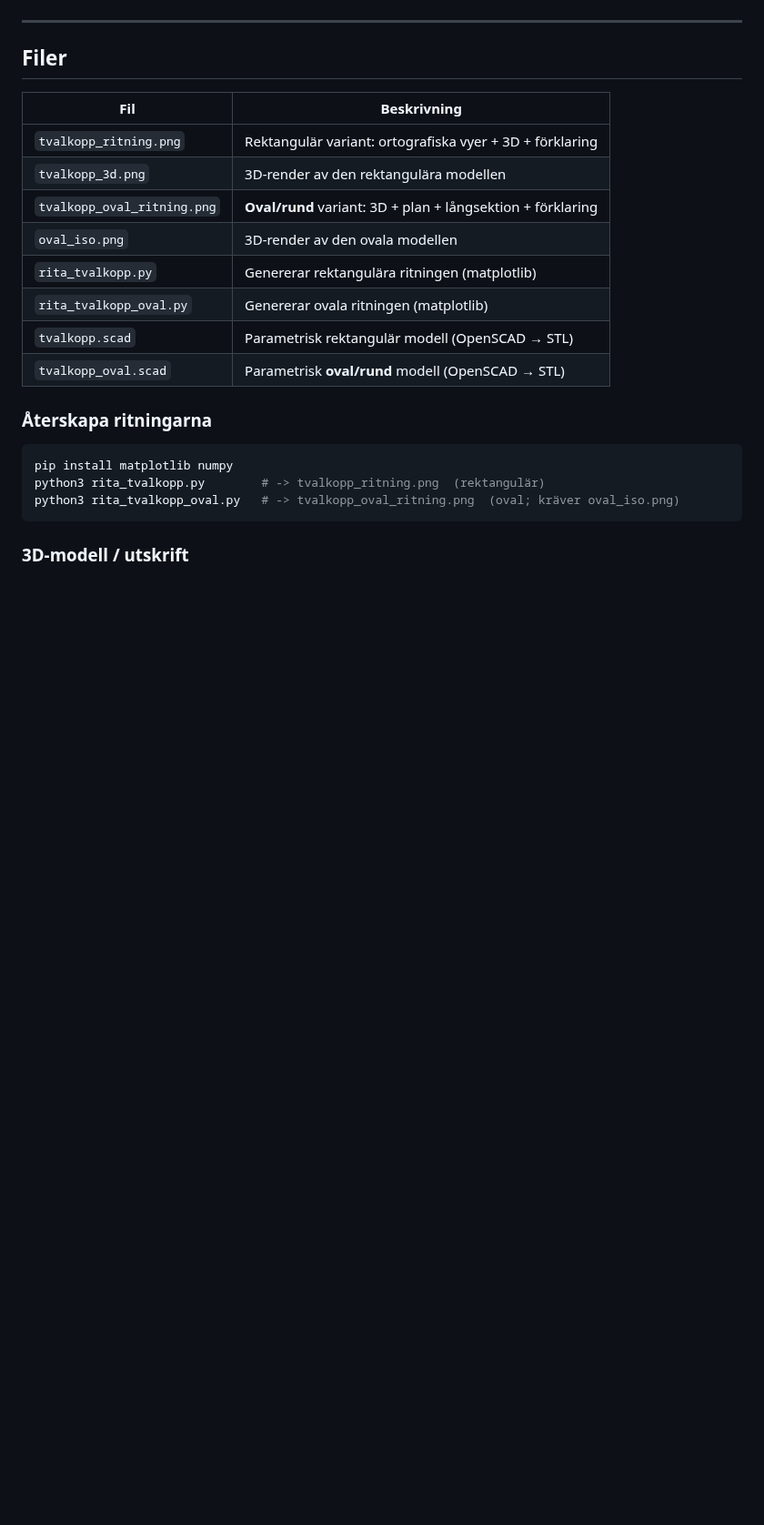
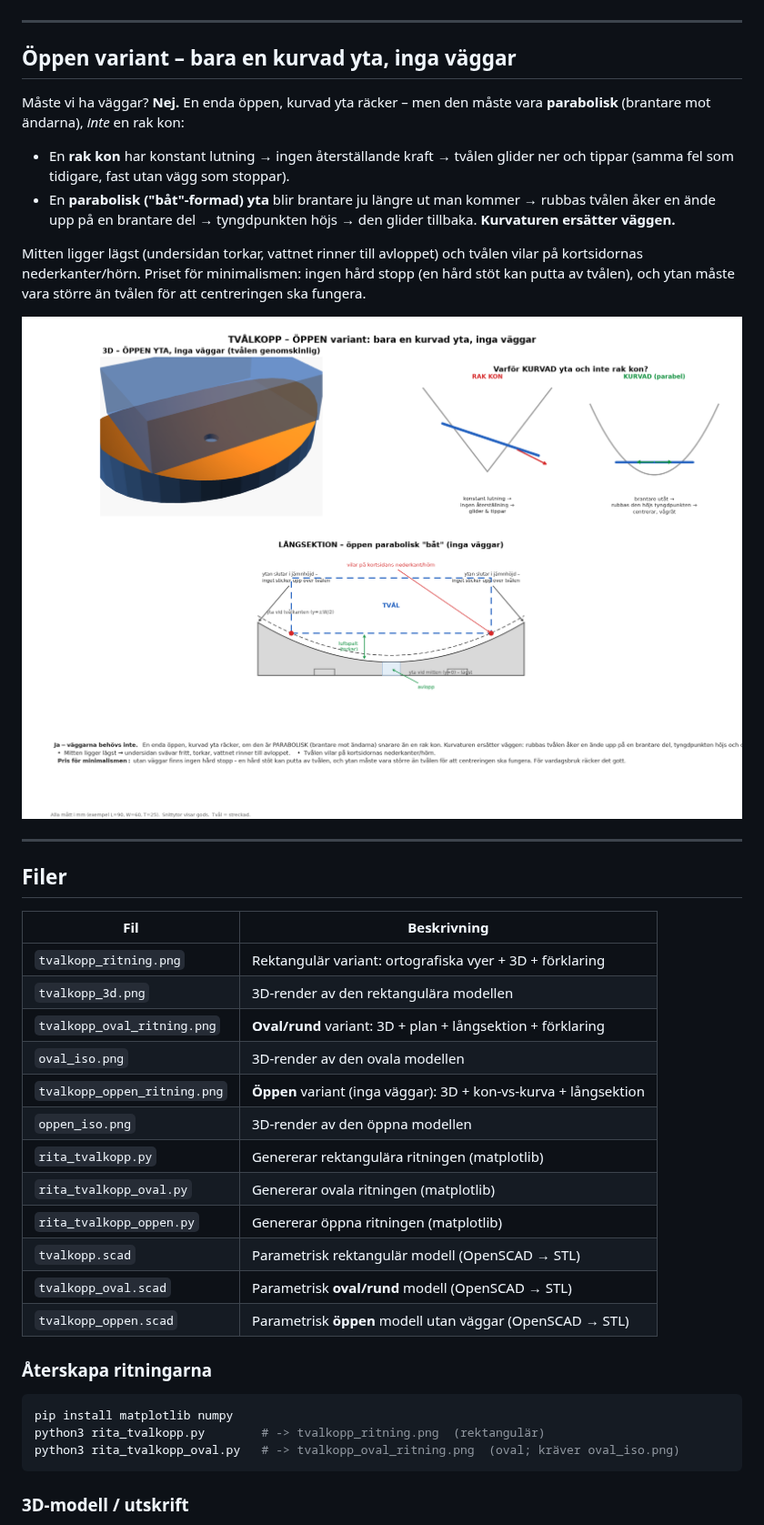
Before and after one commit to ulrik-s/local-ai-dev, a Markdown page: tvalkopp/README.md, the part around the change. Shown at 91% size. Drawn GitHub-style; pictures changed too: tvalkopp/tvalkopp_oppen_ritning.png (added); blank space fills up the shorter version.

````diff
--- a/tvalkopp/README.md
+++ b/tvalkopp/README.md
@@ -120,6 +120,26 @@ tippa – här bryts det av de branta ändstigningarna. Ytterformen är en
 
 ---
 
+## Öppen variant – bara en kurvad yta, inga väggar
+
+Måste vi ha väggar? **Nej.** En enda öppen, kurvad yta räcker – men den måste
+vara **parabolisk** (brantare mot ändarna), *inte* en rak kon:
+
+- En **rak kon** har konstant lutning → ingen återställande kraft → tvålen
+  glider ner och tippar (samma fel som tidigare, fast utan vägg som stoppar).
+- En **parabolisk ("båt"-formad) yta** blir brantare ju längre ut man kommer →
+  rubbas tvålen åker en ände upp på en brantare del → tyngdpunkten höjs → den
+  glider tillbaka. **Kurvaturen ersätter väggen.**
+
+Mitten ligger lägst (undersidan torkar, vattnet rinner till avloppet) och tvålen
+vilar på kortsidornas nederkanter/hörn. Priset för minimalismen: ingen hård
+stopp (en hård stöt kan putta av tvålen), och ytan måste vara större än tvålen
+för att centreringen ska fungera.
+
+![Öppen ritning](tvalkopp_oppen_ritning.png)
+
+---
+
 ## Filer
 
 | Fil | Beskrivning |
@@ -128,10 +148,14 @@ tippa – här bryts det av de branta ändstigningarna. Ytterformen är en
 | `tvalkopp_3d.png` | 3D-render av den rektangulära modellen |
 | `tvalkopp_oval_ritning.png` | **Oval/rund** variant: 3D + plan + långsektion + förklaring |
 | `oval_iso.png` | 3D-render av den ovala modellen |
+| `tvalkopp_oppen_ritning.png` | **Öppen** variant (inga väggar): 3D + kon-vs-kurva + långsektion |
+| `oppen_iso.png` | 3D-render av den öppna modellen |
 | `rita_tvalkopp.py` | Genererar rektangulära ritningen (matplotlib) |
 | `rita_tvalkopp_oval.py` | Genererar ovala ritningen (matplotlib) |
+| `rita_tvalkopp_oppen.py` | Genererar öppna ritningen (matplotlib) |
 | `tvalkopp.scad` | Parametrisk rektangulär modell (OpenSCAD → STL) |
 | `tvalkopp_oval.scad` | Parametrisk **oval/rund** modell (OpenSCAD → STL) |
+| `tvalkopp_oppen.scad` | Parametrisk **öppen** modell utan väggar (OpenSCAD → STL) |
 
 ### Återskapa ritningarna
 ```bash
````
Also changed, not shown: tvalkopp/oppen_iso.png (added), 2 other files.
